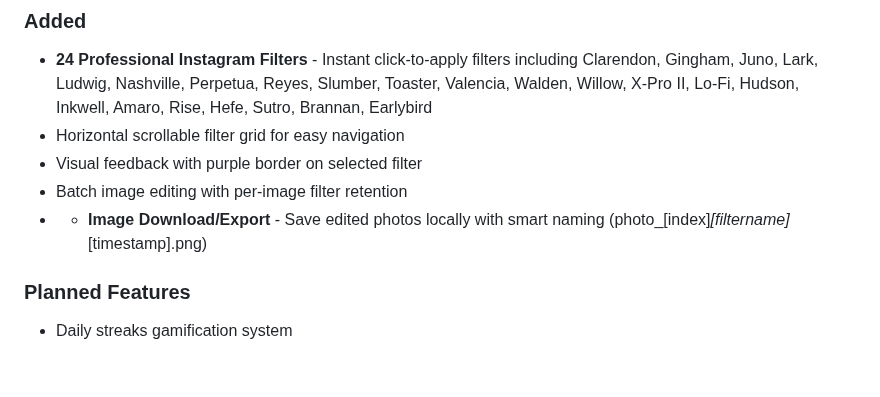
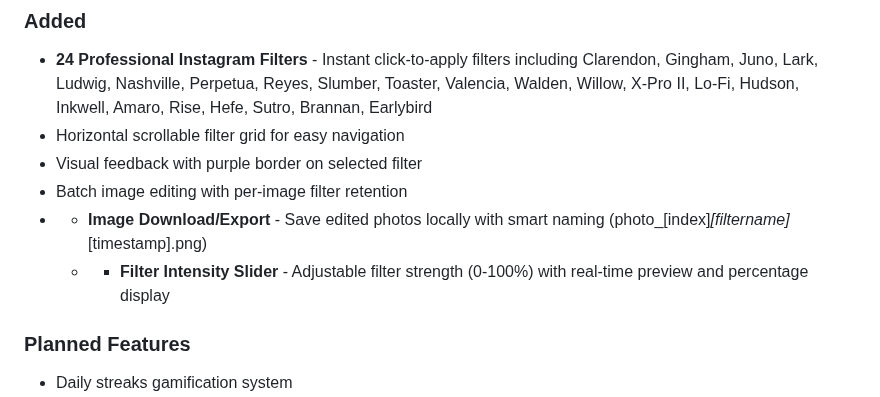
Before and after one commit to himprapatel-rgb/instagram-photo-edit-app, a Markdown page: CHANGELOG.md, the part around the change. GitHub-like rendering; blank space fills up the shorter version.

Commit message:
docs: Add filter intensity slider to CHANGELOG
Added Filter Intensity Slider feature to the [Unreleased] Added section. This feature allows users to adjust filter strength from 0-100% with real-time preview (Deployment #54)

```diff
--- a/CHANGELOG.md
+++ b/CHANGELOG.md
@@ -17,6 +17,7 @@ and this project adheres to [Semantic Versioning](https://semver.org/spec/v2.0.0
 - Visual feedback with purple border on selected filter
 - Batch image editing with per-image filter retention
 - - **Image Download/Export** - Save edited photos locally with smart naming (photo_[index]_[filtername]_[timestamp].png)
+  - - **Filter Intensity Slider** - Adjustable filter strength (0-100%) with real-time preview and percentage display
 
 ### Planned Features
 - Daily streaks gamification system
```
